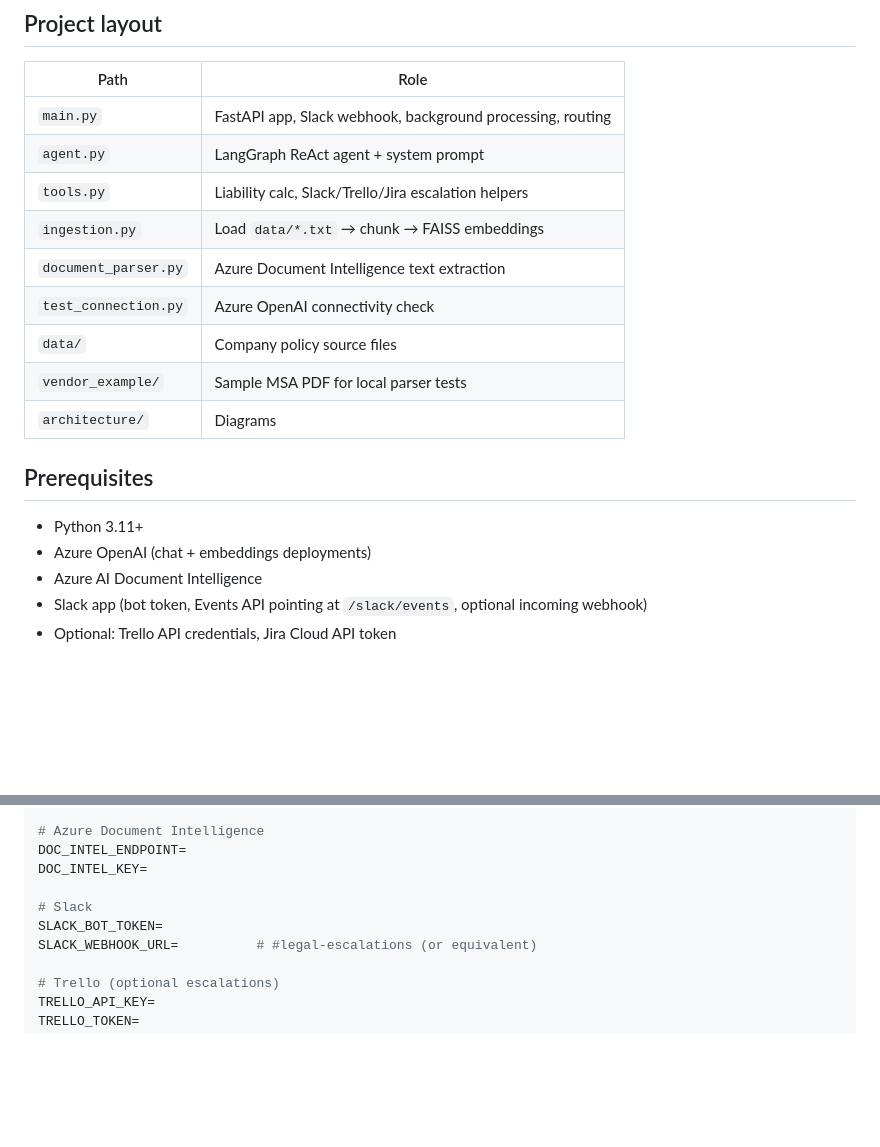
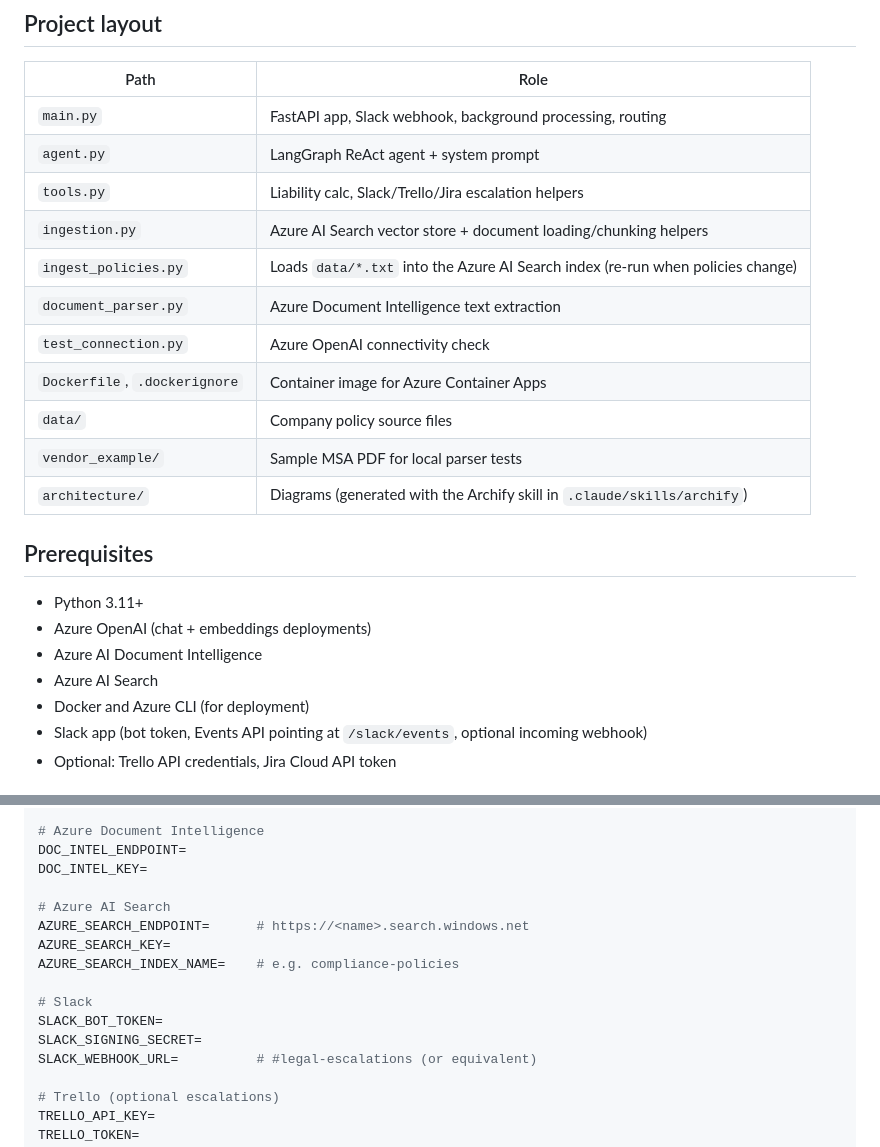
Before and after one commit to KenjiFH/azure-compliance-agent, a Markdown page: README.md, 2 parts joined by grey strips. GitHub-like rendering; blank space fills up the shorter version.

```diff
--- a/README.md
+++ b/README.md
@@ -45,18 +39,22 @@ Escalation tools are invoked deterministically in Python when the scorecard cont
 | `main.py` | FastAPI app, Slack webhook, background processing, routing |
 | `agent.py` | LangGraph ReAct agent + system prompt |
 | `tools.py` | Liability calc, Slack/Trello/Jira escalation helpers |
-| `ingestion.py` | Load `data/*.txt` → chunk → FAISS embeddings |
+| `ingestion.py` | Azure AI Search vector store + document loading/chunking helpers |
+| `ingest_policies.py` | Loads `data/*.txt` into the Azure AI Search index (re-run when policies change) |
 | `document_parser.py` | Azure Document Intelligence text extraction |
 | `test_connection.py` | Azure OpenAI connectivity check |
+| `Dockerfile`, `.dockerignore` | Container image for Azure Container Apps |
 | `data/` | Company policy source files |
 | `vendor_example/` | Sample MSA PDF for local parser tests |
-| `architecture/` | Diagrams |
+| `architecture/` | Diagrams (generated with the Archify skill in `.claude/skills/archify`) |
 
 ## Prerequisites
 
 - Python 3.11+
 - Azure OpenAI (chat + embeddings deployments)
 - Azure AI Document Intelligence
+- Azure AI Search
+- Docker and Azure CLI (for deployment)
 - Slack app (bot token, Events API pointing at `/slack/events`, optional incoming webhook)
 - Optional: Trello API credentials, Jira Cloud API token
 
@@ -86,8 +84,14 @@ AZURE_OPENAI_API_VERSION=
 DOC_INTEL_ENDPOINT=
 DOC_INTEL_KEY=
 
+# Azure AI Search
+AZURE_SEARCH_ENDPOINT=      # https://<name>.search.windows.net
+AZURE_SEARCH_KEY=
+AZURE_SEARCH_INDEX_NAME=    # e.g. compliance-policies
+
 # Slack
 SLACK_BOT_TOKEN=
+SLACK_SIGNING_SECRET=
 SLACK_WEBHOOK_URL=          # #legal-escalations (or equivalent)
 
 # Trello (optional escalations)
```
Also changed, not shown: other parts of README.md (+44 -15 lines), architecture/azure-architecture.png (added), 6 other files.
